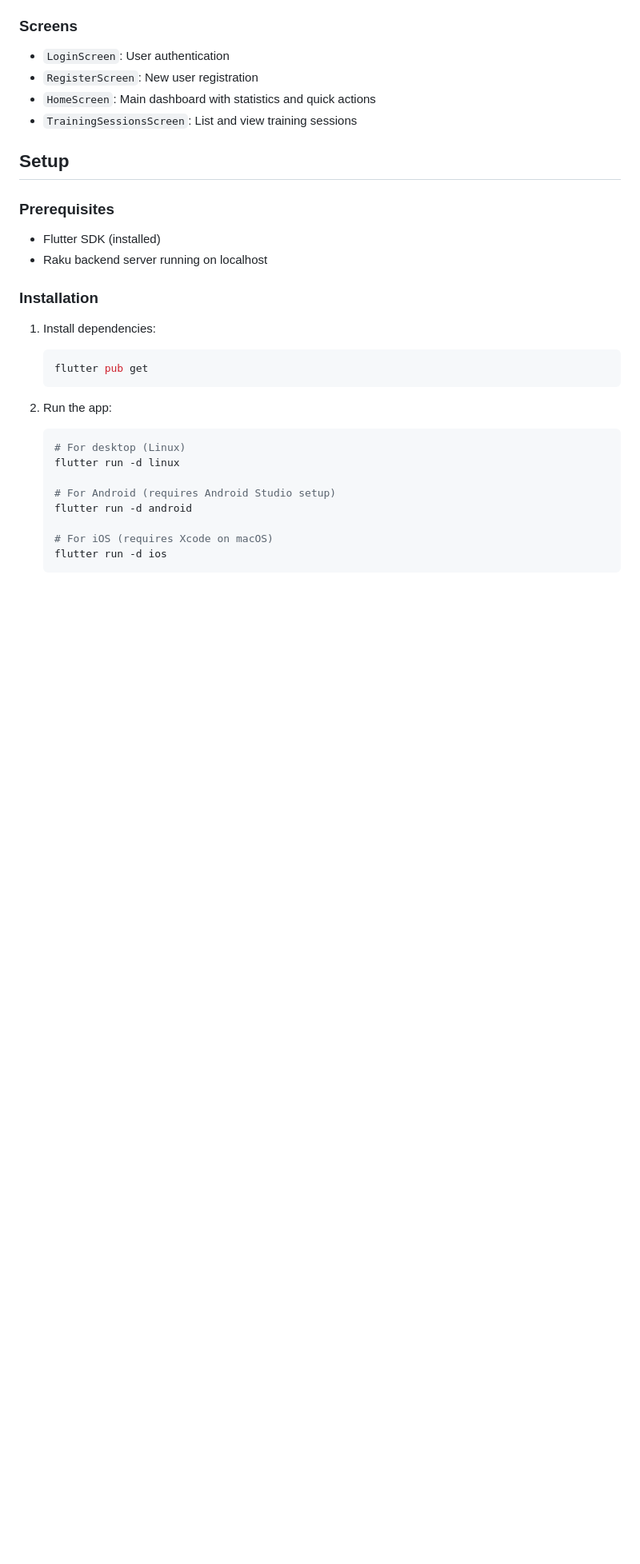
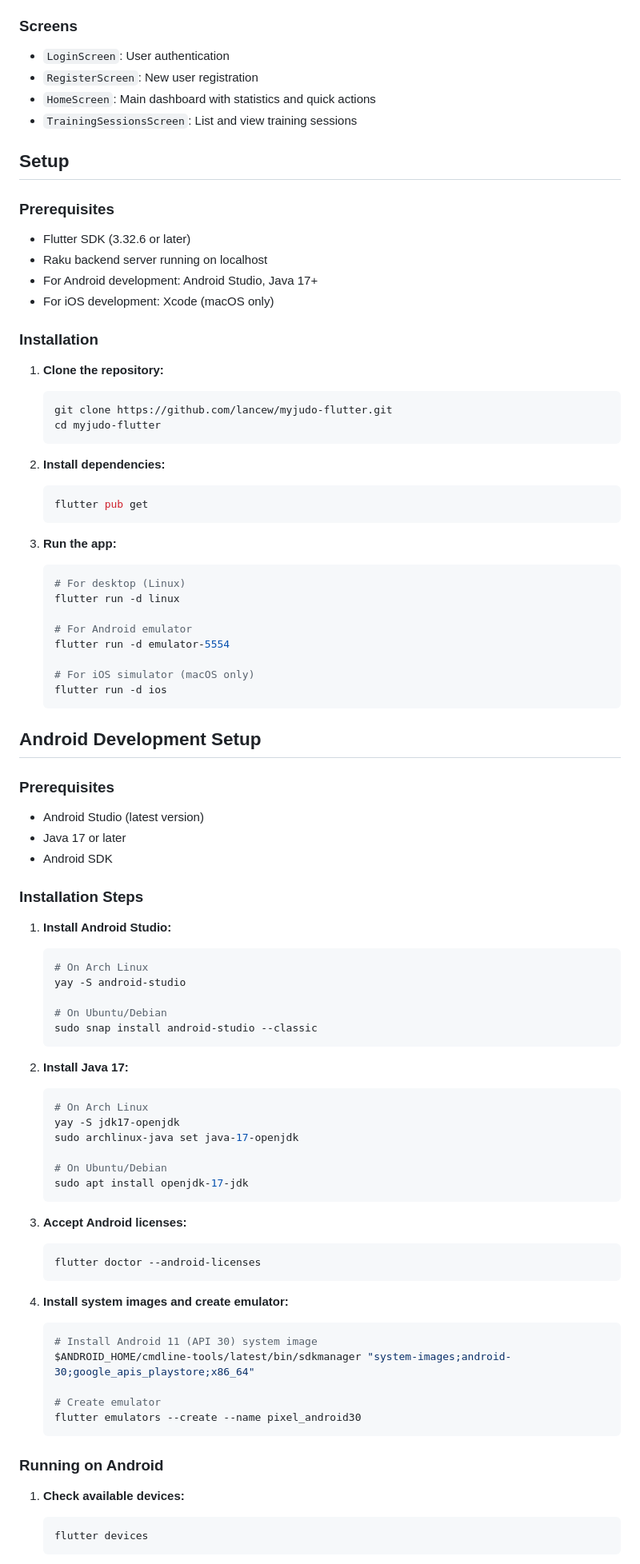
Before and after one commit to lancew/myjudo-flutter, a Markdown page: README.md, the part around one of its changes. Shown at 80% size. Drawn GitHub-style; blank space fills up the shorter version.

````diff
--- a/README.md
+++ b/README.md
@@ -31,24 +31,82 @@ The app is structured using the Model-View-Controller (MVC) pattern with the fol
 ## Setup
 
 ### Prerequisites
-- Flutter SDK (installed)
+- Flutter SDK (3.32.6 or later)
 - Raku backend server running on localhost
+- For Android development: Android Studio, Java 17+
+- For iOS development: Xcode (macOS only)
 
 ### Installation
 
-1. Install dependencies:
+1. **Clone the repository:**
+   ```bash
+   git clone https://github.com/lancew/myjudo-flutter.git
+   cd myjudo-flutter
+   ```
+
+2. **Install dependencies:**
    ```bash
    flutter pub get
    ```
 
-2. Run the app:
+3. **Run the app:**
    ```bash
    # For desktop (Linux)
    flutter run -d linux
 
-   # For Android (requires Android Studio setup)
-   flutter run -d android
+   # For Android emulator
+   flutter run -d emulator-5554
 
-   # For iOS (requires Xcode on macOS)
+   # For iOS simulator (macOS only)
    flutter run -d ios
    ```
+
+## Android Development Setup
+
+### Prerequisites
+- Android Studio (latest version)
+- Java 17 or later
+- Android SDK
+
+### Installation Steps
+
+1. **Install Android Studio:**
+   ```bash
+   # On Arch Linux
+   yay -S android-studio
+
+   # On Ubuntu/Debian
+   sudo snap install android-studio --classic
+   ```
+
+2. **Install Java 17:**
+   ```bash
+   # On Arch Linux
+   yay -S jdk17-openjdk
+   sudo archlinux-java set java-17-openjdk
+
+   # On Ubuntu/Debian
+   sudo apt install openjdk-17-jdk
+   ```
+
+3. **Accept Android licenses:**
+   ```bash
+   flutter doctor --android-licenses
+   ```
+
+4. **Install system images and create emulator:**
+   ```bash
+   # Install Android 11 (API 30) system image
+   $ANDROID_HOME/cmdline-tools/latest/bin/sdkmanager "system-images;android-30;google_apis_playstore;x86_64"
+
+   # Create emulator
+   flutter emulators --create --name pixel_android30
+   ```
+
+### Running on Android
+
+1. **Check available devices:**
+   ```bash
+   flutter devices
+   ```
+
````
Also changed, not shown: other parts of README.md (+59 -3 lines), TODO.md (+35 -5 lines).
